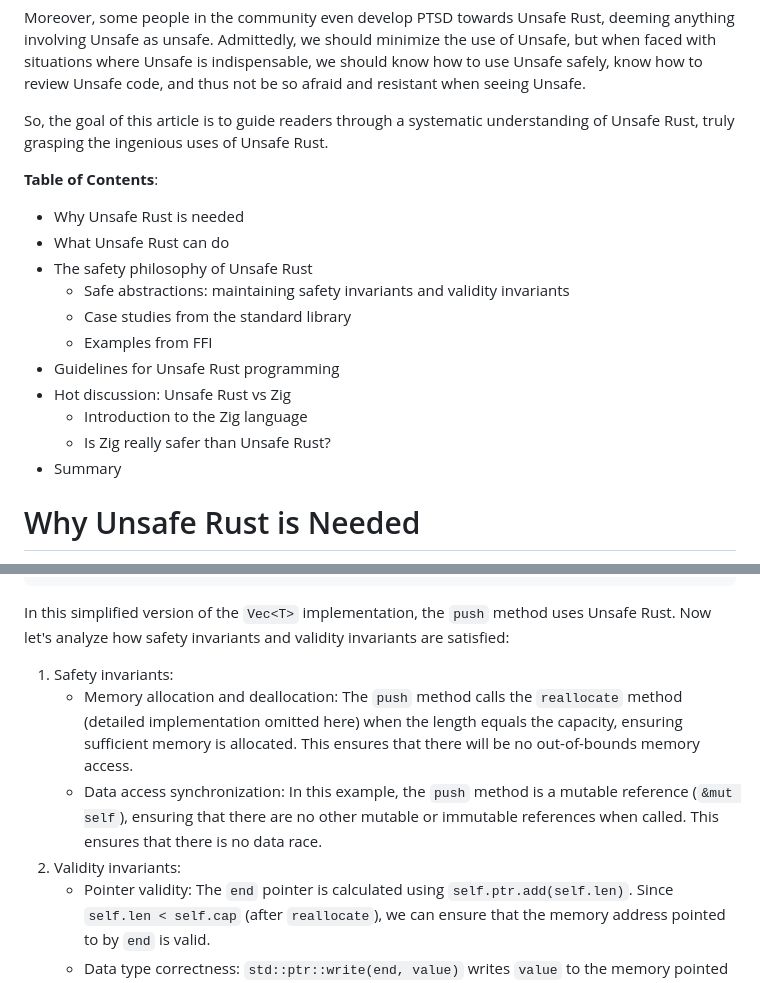
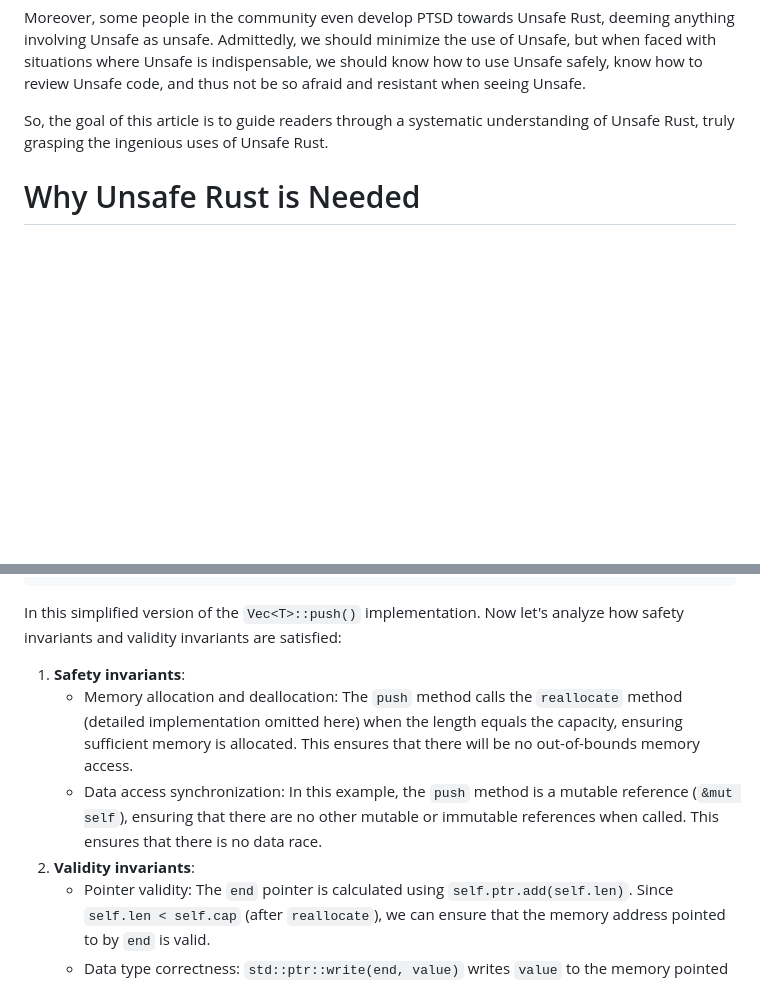
Before and after one commit to RustMagazine/rustmagazine, a Markdown page: content/issue-3/understand-unsafe-rust.md, 2 parts joined by grey strips. GitHub-like rendering; blank space fills up the shorter version.

````diff
--- a/content/issue-3/understand-unsafe-rust.md
+++ b/content/issue-3/understand-unsafe-rust.md
@@ -7,20 +7,6 @@ However, one of the most frequently asked questions in the community is: **Why i
 Moreover, some people in the community even develop PTSD towards Unsafe Rust, deeming anything involving Unsafe as unsafe. Admittedly, we should minimize the use of Unsafe, but when faced with situations where Unsafe is indispensable, we should know how to use Unsafe safely, know how to review Unsafe code, and thus not be so afraid and resistant when seeing Unsafe.
 
 So, the goal of this article is to guide readers through a systematic understanding of Unsafe Rust, truly grasping the ingenious uses of Unsafe Rust.
-
-**Table of Contents**:
-
-- Why Unsafe Rust is needed
-- What Unsafe Rust can do
-- The safety philosophy of Unsafe Rust
-  - Safe abstractions: maintaining safety invariants and validity invariants
-  - Case studies from the standard library
-  - Examples from FFI
-- Guidelines for Unsafe Rust programming
-- Hot discussion: Unsafe Rust vs Zig
-  - Introduction to the Zig language
-  - Is Zig really safer than Unsafe Rust?
-- Summary
 
 # Why Unsafe Rust is Needed
 
@@ -124,12 +110,12 @@ impl<T> Vec<T> {
 }
 ```
 
-In this simplified version of the `Vec<T>` implementation, the `push` method uses Unsafe Rust. Now let's analyze how safety invariants and validity invariants are satisfied:
+In this simplified version of the `Vec<T>::push()` implementation. Now let's analyze how safety invariants and validity invariants are satisfied:
 
-1.  Safety invariants:
+1.  **Safety invariants**:
     - Memory allocation and deallocation: The `push` method calls the `reallocate` method (detailed implementation omitted here) when the length equals the capacity, ensuring sufficient memory is allocated. This ensures that there will be no out-of-bounds memory access.
     - Data access synchronization: In this example, the `push` method is a mutable reference (`&mut self`), ensuring that there are no other mutable or immutable references when called. This ensures that there is no data race.
-2.  Validity invariants:
+2.  **Validity invariants**:
     - Pointer validity: The `end` pointer is calculated using `self.ptr.add(self.len)`. Since `self.len < self.cap` (after `reallocate`), we can ensure that the memory address pointed to by `end` is valid.
     - Data type correctness: `std::ptr::write(end, value)` writes `value` to the memory pointed to by `end`. Since we have already ensured the validity of `end`, this operation is safe and ensures data type correctness.
 
````
Also changed, not shown: other parts of content/issue-3/understand-unsafe-rust.md (+32 -32 lines).
